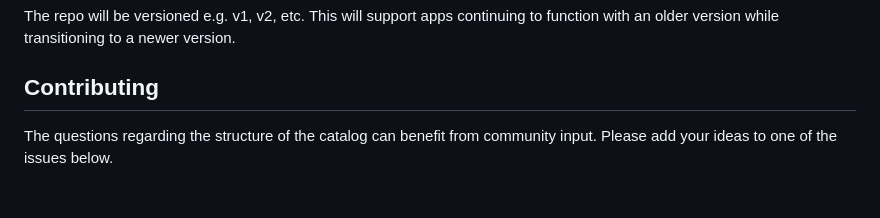
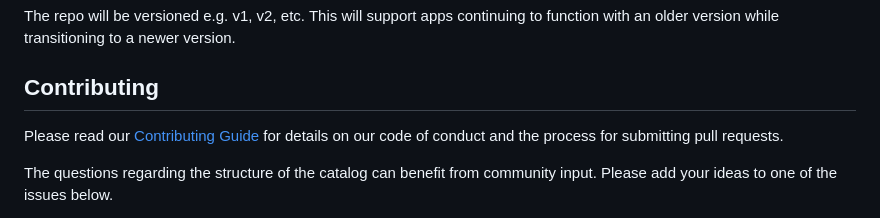
Before and after one commit to solid/catalog, a Markdown page: README.md, the part around the change. GitHub-like rendering; blank space fills up the shorter version.

Commit message:
chore(docs): add contributing guidelines

```diff
--- a/README.md
+++ b/README.md
@@ -28,6 +28,8 @@ The repo will be versioned e.g. v1, v2, etc. This will support apps continuing t
 
 ## Contributing
 
+Please read our [Contributing Guide](CONTRIBUTING.md) for details on our code of conduct and the process for submitting pull requests.
+
 The questions regarding the structure of the catalog can benefit from community input.  Please add your ideas to one of the issues below.
 
 1. [What should the basic shape of a catalog entrty look like?](https://github.com/solid/catalog/issues/1)
```
Also changed, not shown: CONTRIBUTING.md (added, +110 -0 lines).
